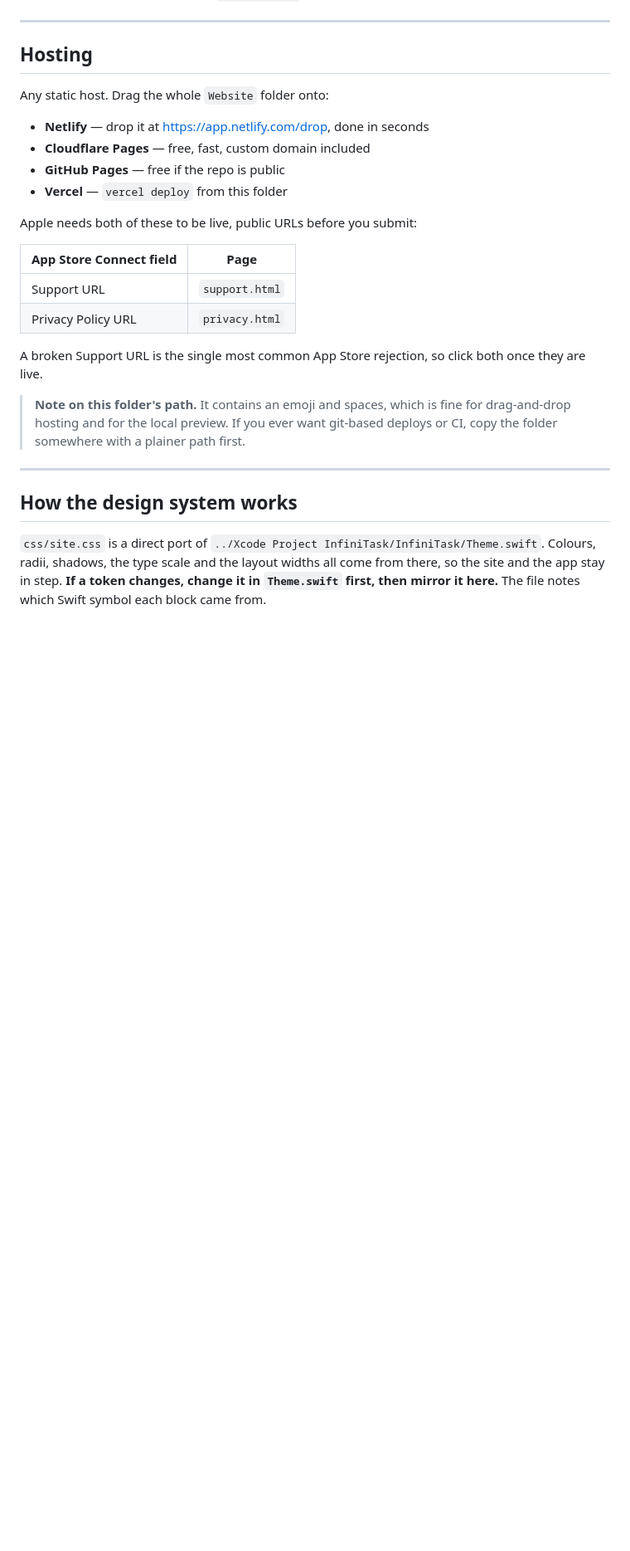
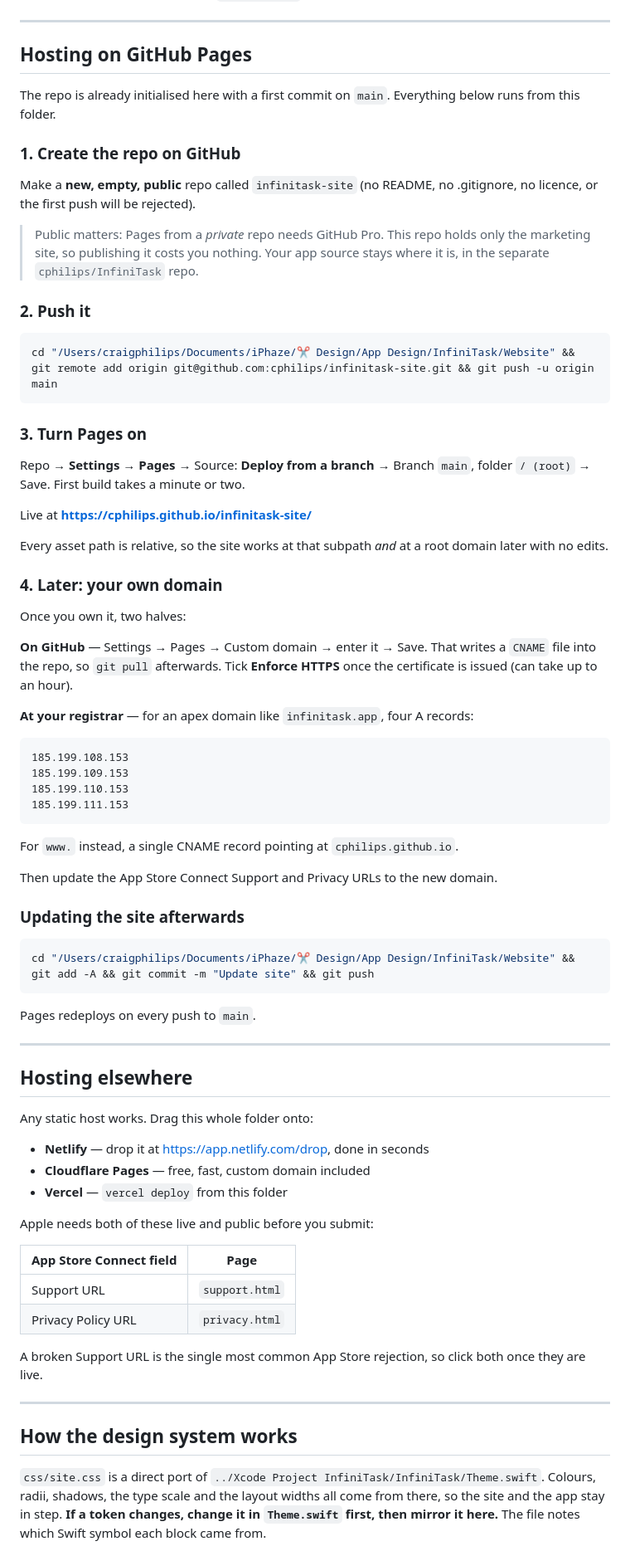
Before and after one commit to cphilips/infinitask-site, a Markdown page: README.md, the part around the change. Shown at 83% size. GitHub-like rendering; blank space fills up the shorter version.

Commit message:
Add GitHub Pages deploy guide
Co-Authored-By: Claude Opus 5 <noreply@anthropic.com>

````diff
--- a/README.md
+++ b/README.md
@@ -53,16 +53,76 @@ better over `http://` than `file://`.
 
 ---
 
-## Hosting
+## Hosting on GitHub Pages
 
-Any static host. Drag the whole `Website` folder onto:
+The repo is already initialised here with a first commit on `main`. Everything
+below runs from this folder.
+
+### 1. Create the repo on GitHub
+
+Make a **new, empty, public** repo called `infinitask-site` (no README, no
+.gitignore, no licence, or the first push will be rejected).
+
+> Public matters: Pages from a *private* repo needs GitHub Pro. This repo holds
+> only the marketing site, so publishing it costs you nothing. Your app source
+> stays where it is, in the separate `cphilips/InfiniTask` repo.
+
+### 2. Push it
+
+```bash
+cd "/Users/craigphilips/Documents/iPhaze/✂️ Design/App Design/InfiniTask/Website" && git remote add origin git@github.com:cphilips/infinitask-site.git && git push -u origin main
+```
+
+### 3. Turn Pages on
+
+Repo → **Settings → Pages** → Source: **Deploy from a branch** → Branch `main`,
+folder `/ (root)` → Save. First build takes a minute or two.
+
+Live at **https://cphilips.github.io/infinitask-site/**
+
+Every asset path is relative, so the site works at that subpath *and* at a root
+domain later with no edits.
+
+### 4. Later: your own domain
+
+Once you own it, two halves:
+
+**On GitHub** — Settings → Pages → Custom domain → enter it → Save. That writes
+a `CNAME` file into the repo, so `git pull` afterwards. Tick **Enforce HTTPS**
+once the certificate is issued (can take up to an hour).
+
+**At your registrar** — for an apex domain like `infinitask.app`, four A records:
+
+```
+185.199.108.153
+185.199.109.153
+185.199.110.153
+185.199.111.153
+```
+
+For `www.` instead, a single CNAME record pointing at `cphilips.github.io`.
+
+Then update the App Store Connect Support and Privacy URLs to the new domain.
+
+### Updating the site afterwards
+
+```bash
+cd "/Users/craigphilips/Documents/iPhaze/✂️ Design/App Design/InfiniTask/Website" && git add -A && git commit -m "Update site" && git push
+```
+
+Pages redeploys on every push to `main`.
+
+---
+
+## Hosting elsewhere
+
+Any static host works. Drag this whole folder onto:
 
 - **Netlify** — drop it at <https://app.netlify.com/drop>, done in seconds
 - **Cloudflare Pages** — free, fast, custom domain included
-- **GitHub Pages** — free if the repo is public
 - **Vercel** — `vercel deploy` from this folder
 
-Apple needs both of these to be live, public URLs before you submit:
+Apple needs both of these live and public before you submit:
 
 | App Store Connect field | Page |
 |---|---|
@@ -71,10 +131,6 @@ Apple needs both of these to be live, public URLs before you submit:
 
 A broken Support URL is the single most common App Store rejection, so click
 both once they are live.
-
-> **Note on this folder's path.** It contains an emoji and spaces, which is
-> fine for drag-and-drop hosting and for the local preview. If you ever want
-> git-based deploys or CI, copy the folder somewhere with a plainer path first.
 
 ---
 
````
